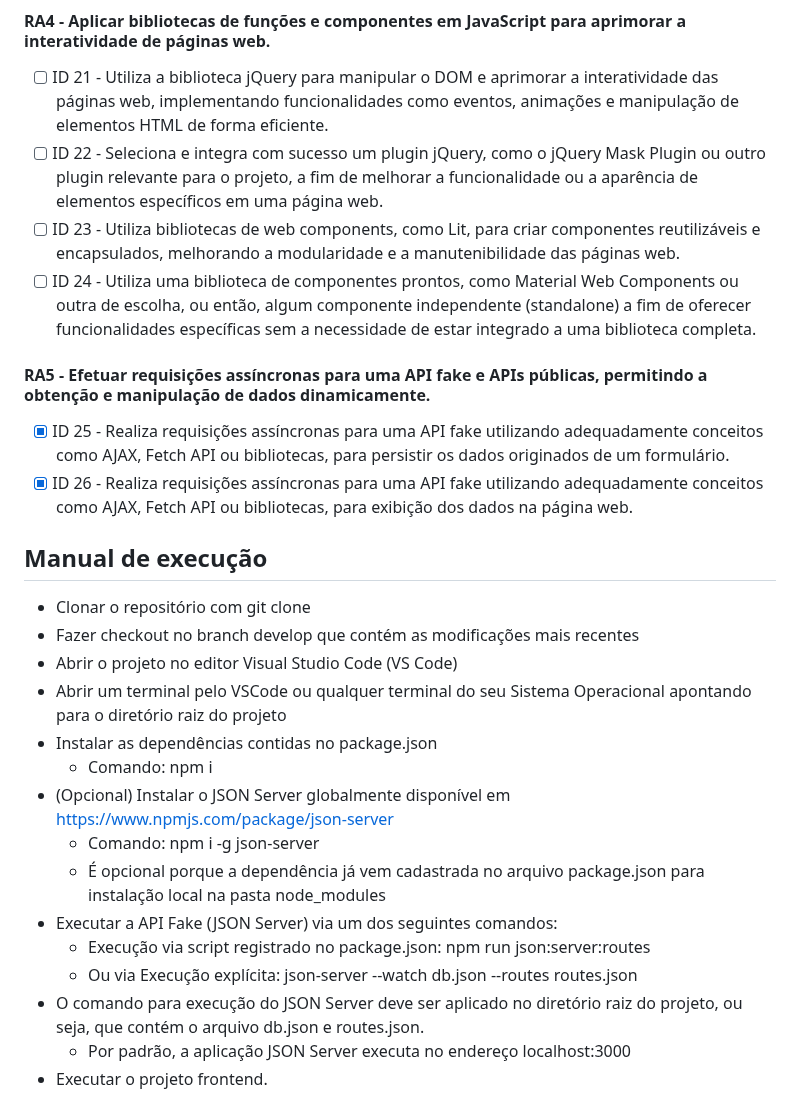
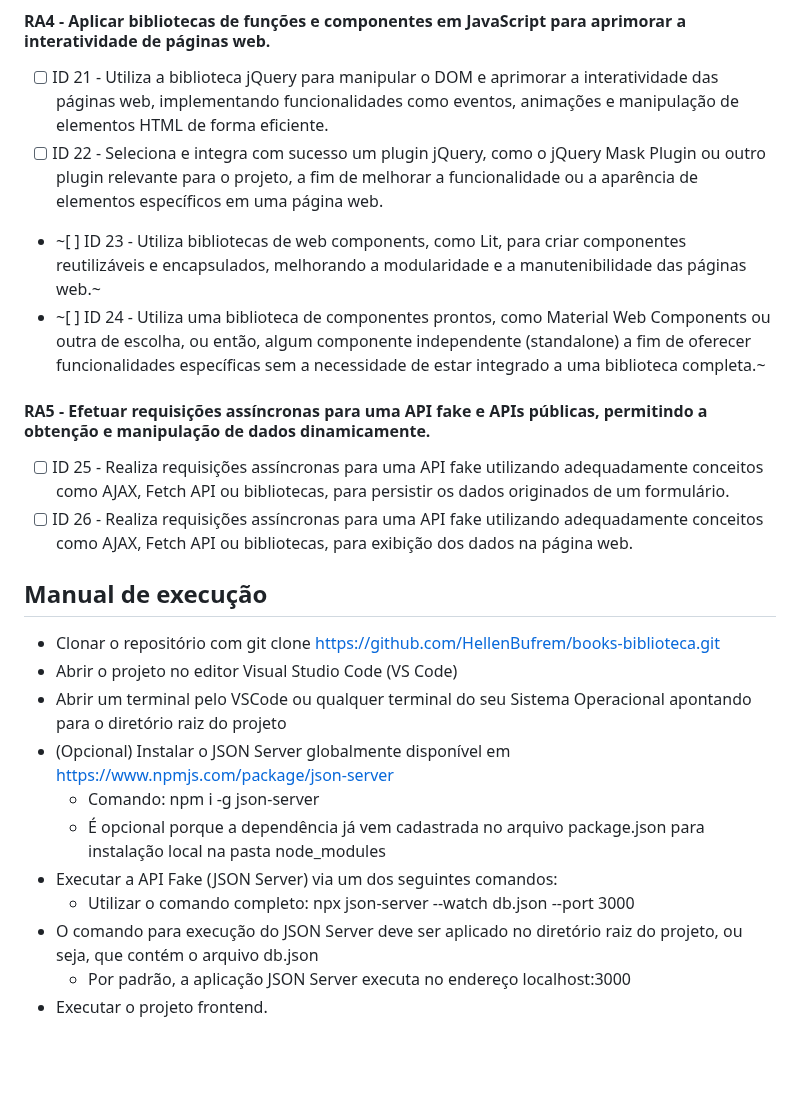
Before and after one commit to HellenBufrem/books-biblioteca, a Markdown page: README.md, the part around one of its changes. Drawn GitHub-style; blank space fills up the shorter version.

```diff
--- a/README.md
+++ b/README.md
@@ -51,27 +51,23 @@ Bootstrap
 #### RA4 - Aplicar bibliotecas de funções e componentes em JavaScript para aprimorar a interatividade de páginas web.
 - [ ] ID 21 - Utiliza a biblioteca jQuery para manipular o DOM e aprimorar a interatividade das páginas web, implementando funcionalidades como eventos, animações e manipulação de elementos HTML de forma eficiente.
 - [ ] ID 22 - Seleciona e integra com sucesso um plugin jQuery, como o jQuery Mask Plugin ou outro plugin relevante para o projeto, a fim de melhorar a funcionalidade ou a aparência de elementos específicos em uma página web.
-- [ ] ID 23 - Utiliza bibliotecas de web components, como Lit, para criar componentes reutilizáveis e encapsulados, melhorando a modularidade e a manutenibilidade das páginas web.
-- [ ] ID 24 - Utiliza uma biblioteca de componentes prontos, como Material Web Components ou outra de escolha, ou então, algum componente independente (standalone) a fim de oferecer funcionalidades específicas sem a necessidade de estar integrado a uma biblioteca completa.
+- ~[ ] ID 23 - Utiliza bibliotecas de web components, como Lit, para criar componentes reutilizáveis e encapsulados, melhorando a modularidade e a manutenibilidade das páginas web.~
+- ~[ ] ID 24 - Utiliza uma biblioteca de componentes prontos, como Material Web Components ou outra de escolha, ou então, algum componente independente (standalone) a fim de oferecer funcionalidades específicas sem a necessidade de estar integrado a uma biblioteca completa.~
 
 #### RA5 - Efetuar requisições assíncronas para uma API fake e APIs públicas, permitindo a obtenção e manipulação de dados dinamicamente.
-- [x] ID 25 - Realiza requisições assíncronas para uma API fake utilizando adequadamente conceitos como AJAX, Fetch API ou bibliotecas, para persistir os dados originados de um formulário.
-- [x] ID 26 - Realiza requisições assíncronas para uma API fake utilizando adequadamente conceitos como AJAX, Fetch API ou bibliotecas, para exibição dos dados na página web.
+- [ ] ID 25 - Realiza requisições assíncronas para uma API fake utilizando adequadamente conceitos como AJAX, Fetch API ou bibliotecas, para persistir os dados originados de um formulário.
+- [ ] ID 26 - Realiza requisições assíncronas para uma API fake utilizando adequadamente conceitos como AJAX, Fetch API ou bibliotecas, para exibição dos dados na página web.
 
 ## Manual de execução
-- Clonar o repositório com git clone
-- Fazer checkout no branch develop que contém as modificações mais recentes
+- Clonar o repositório com git clone https://github.com/HellenBufrem/books-biblioteca.git
 - Abrir o projeto no editor Visual Studio Code (VS Code)
 - Abrir um terminal pelo VSCode ou qualquer terminal do seu Sistema Operacional apontando para o diretório raiz do projeto
-- Instalar as dependências contidas no package.json
-  - Comando: npm i
 - (Opcional) Instalar o JSON Server globalmente disponível em https://www.npmjs.com/package/json-server
   - Comando: npm i -g json-server
   - É opcional porque a dependência já vem cadastrada no arquivo package.json para instalação local na pasta node_modules
 - Executar a API Fake (JSON Server) via um dos seguintes comandos:
-  - Execução via script registrado no package.json: npm run json:server:routes
-  - Ou via Execução explícita: json-server --watch db.json --routes routes.json
-- O comando para execução do JSON Server deve ser aplicado no diretório raiz do projeto, ou seja, que contém o arquivo db.json e routes.json.
+  - Utilizar o comando completo: npx json-server --watch db.json --port 3000
+- O comando para execução do JSON Server deve ser aplicado no diretório raiz do projeto, ou seja, que contém o arquivo db.json
   - Por padrão, a aplicação JSON Server executa no endereço localhost:3000
 - Executar o projeto frontend.
 
```
Also changed, not shown: other parts of README.md (+16 -16 lines).
